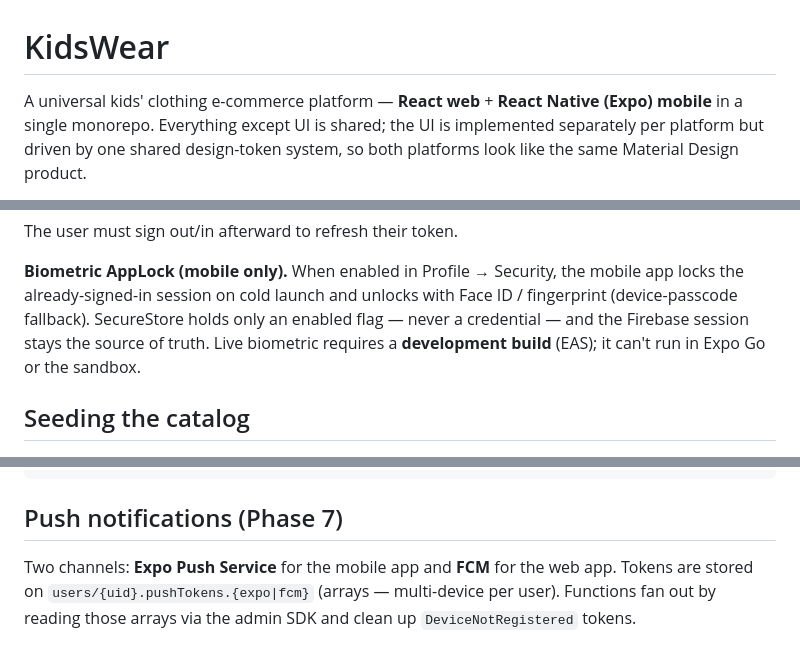
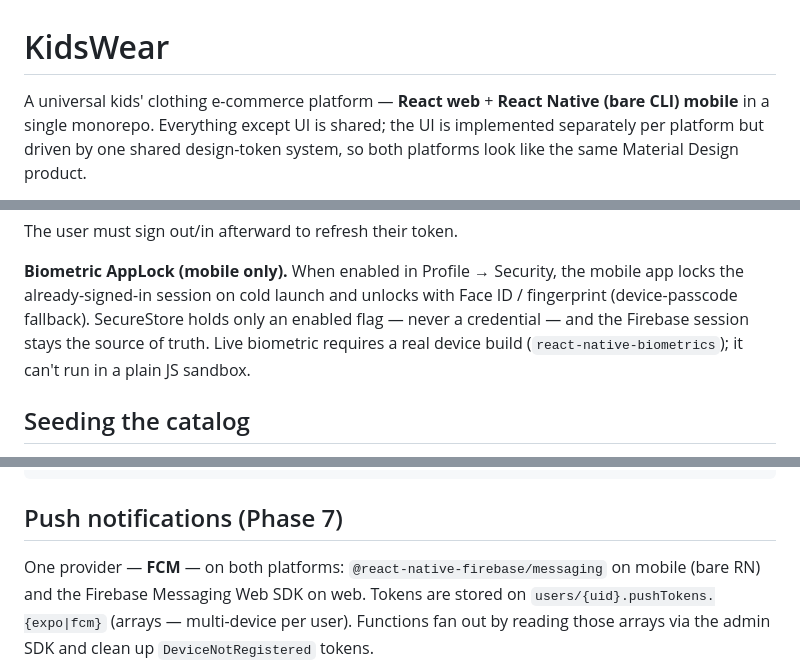
Before and after one commit to Abdulmajidkhan007/rn-r-e-commerce, a Markdown page: README.md, 3 parts joined by grey strips. GitHub-like rendering.

```diff
--- a/README.md
+++ b/README.md
@@ -1,7 +1,7 @@
 # KidsWear
 
-A universal kids' clothing e-commerce platform — **React web** + **React Native (Expo)
-mobile** in a single monorepo. Everything except UI is shared; the UI is implemented
+A universal kids' clothing e-commerce platform — **React web** + **React Native (bare
+CLI) mobile** in a single monorepo. Everything except UI is shared; the UI is implemented
 separately per platform but driven by one shared design-token system, so both platforms
 look like the same Material Design product.
 
@@ -116,8 +113,8 @@ The user must sign out/in afterward to refresh their token.
 **Biometric AppLock (mobile only).** When enabled in Profile → Security, the mobile app
 locks the already-signed-in session on cold launch and unlocks with Face ID / fingerprint
 (device-passcode fallback). SecureStore holds only an enabled flag — never a credential —
-and the Firebase session stays the source of truth. Live biometric requires a **development
-build** (EAS); it can't run in Expo Go or the sandbox.
+and the Firebase session stays the source of truth. Live biometric requires a real
+device build (`react-native-biometrics`); it can't run in a plain JS sandbox.
 
 ## Seeding the catalog
 
@@ -152,7 +149,8 @@ firebase deploy --only functions
 
 ## Push notifications (Phase 7)
 
-Two channels: **Expo Push Service** for the mobile app and **FCM** for the web app. Tokens
+One provider — **FCM** — on both platforms: `@react-native-firebase/messaging` on mobile
+(bare RN) and the Firebase Messaging Web SDK on web. Tokens
 are stored on `users/{uid}.pushTokens.{expo|fcm}` (arrays — multi-device per user). Functions
 fan out by reading those arrays via the admin SDK and clean up `DeviceNotRegistered`
 tokens.
```
Also changed, not shown: other parts of README.md (+20 -23 lines), DECISIONS.md (+37 -0 lines).
